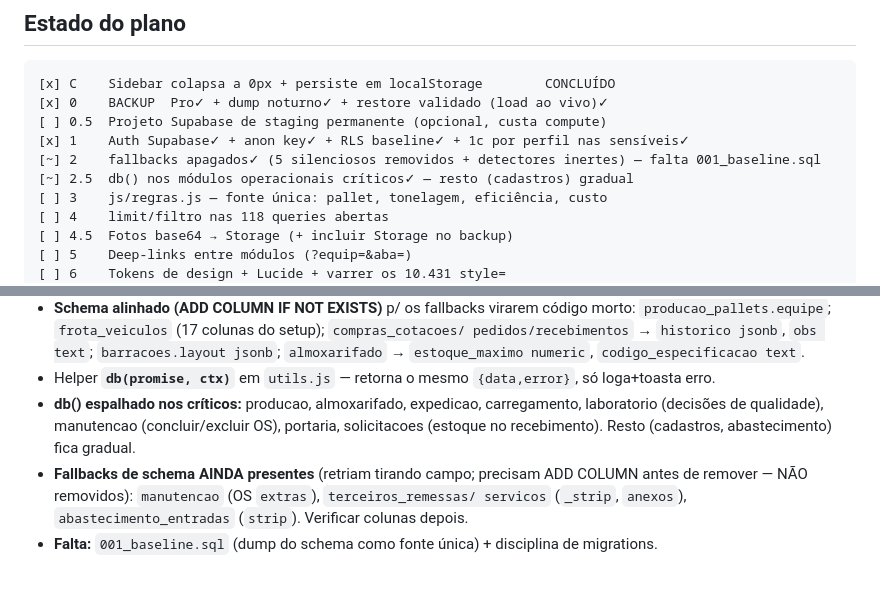
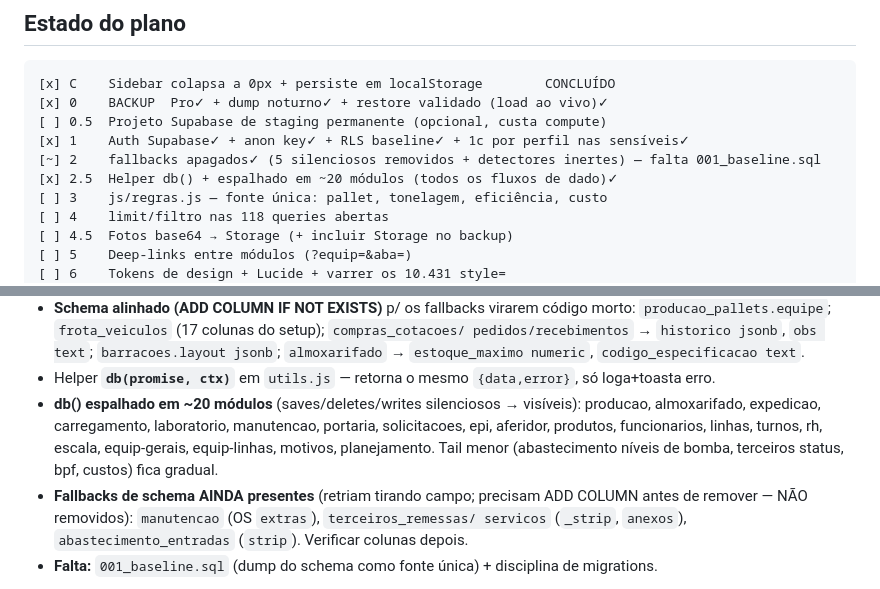
Before and after one commit to HelitonRodrigues/erp-industrial, a Markdown page: CLAUDE.md, 2 parts joined by grey strips. Rendered like a GitHub page.

Commit message:
docs: 2.5 db() espalhado em ~20 modulos (fluxos de dado) — marcado feito
Co-Authored-By: Claude Opus 4.8 <noreply@anthropic.com>

```diff
--- a/CLAUDE.md
+++ b/CLAUDE.md
@@ -20,7 +20,7 @@ go-live, custa parada de linha.
 [ ] 0.5  Projeto Supabase de staging permanente (opcional, custa compute)
 [x] 1    Auth Supabase✓ + anon key✓ + RLS baseline✓ + 1c por perfil nas sensíveis✓
 [~] 2    fallbacks apagados✓ (5 silenciosos removidos + detectores inertes) — falta 001_baseline.sql
-[~] 2.5  db() nos módulos operacionais críticos✓ — resto (cadastros) gradual
+[x] 2.5  Helper db() + espalhado em ~20 módulos (todos os fluxos de dado)✓
 [ ] 3    js/regras.js — fonte única: pallet, tonelagem, eficiência, custo
 [ ] 4    limit/filtro nas 118 queries abertas
 [ ] 4.5  Fotos base64 → Storage (+ incluir Storage no backup)
@@ -82,9 +82,11 @@ Ponto de retorno: tag `antes-item-1`.
   pedidos/recebimentos` → `historico jsonb`, `obs text`; `barracoes.layout jsonb`;
   `almoxarifado` → `estoque_maximo numeric`, `codigo_especificacao text`.
 - Helper **`db(promise, ctx)`** em `utils.js` — retorna o mesmo `{data,error}`, só loga+toasta erro.
-- **db() espalhado nos críticos:** producao, almoxarifado, expedicao, carregamento,
-  laboratorio (decisões de qualidade), manutencao (concluir/excluir OS), portaria,
-  solicitacoes (estoque no recebimento). Resto (cadastros, abastecimento) fica gradual.
+- **db() espalhado em ~20 módulos** (saves/deletes/writes silenciosos → visíveis):
+  producao, almoxarifado, expedicao, carregamento, laboratorio, manutencao, portaria,
+  solicitacoes, epi, aferidor, produtos, funcionarios, linhas, turnos, rh, escala,
+  equip-gerais, equip-linhas, motivos, planejamento. Tail menor (abastecimento níveis
+  de bomba, terceiros status, bpf, custos) fica gradual.
 - **Fallbacks de schema AINDA presentes** (retriam tirando campo; precisam ADD COLUMN
   antes de remover — NÃO removidos): `manutencao` (OS `extras`), `terceiros_remessas/
   servicos` (`_strip`, `anexos`), `abastecimento_entradas` (`strip`). Verificar colunas depois.
```
